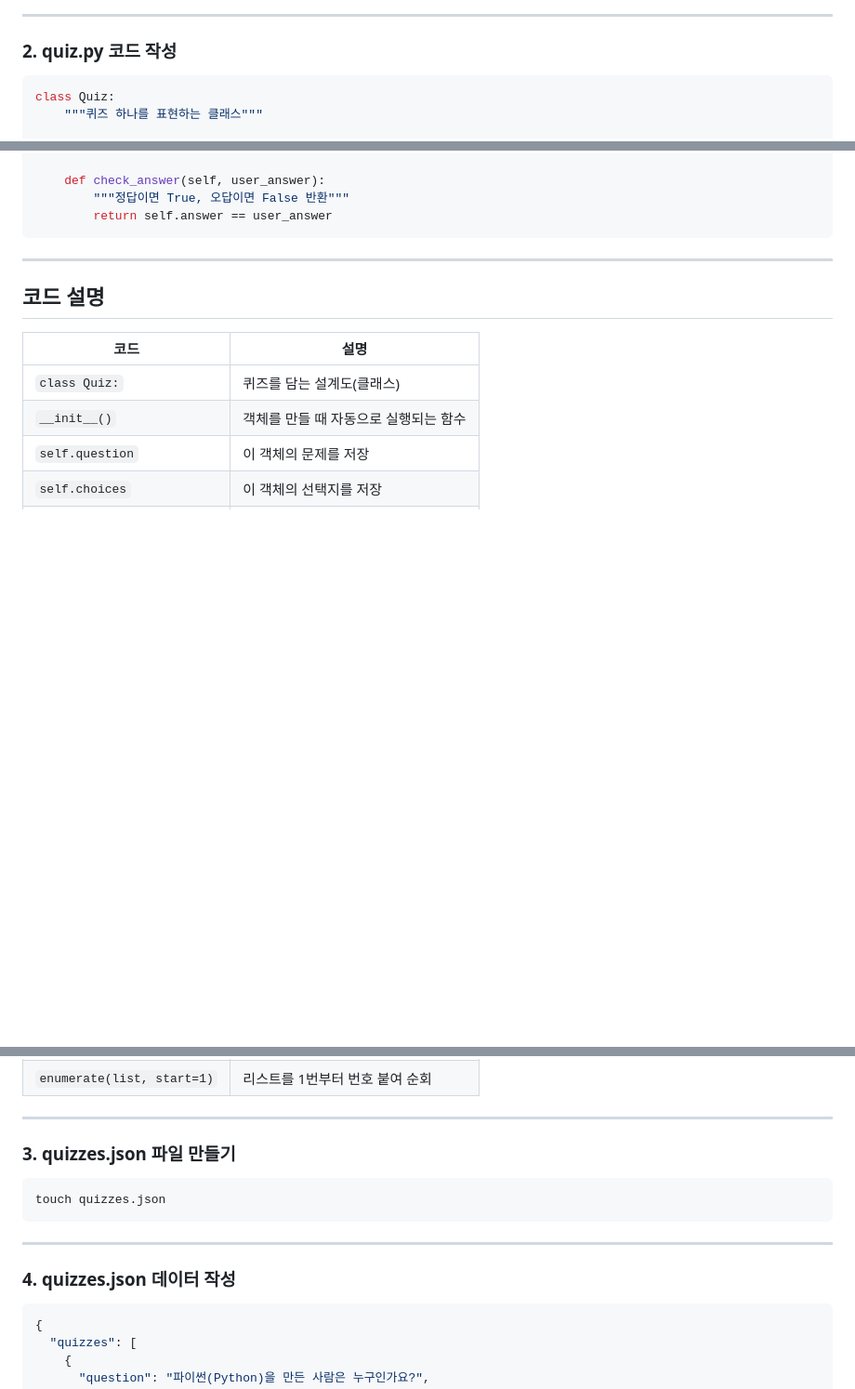
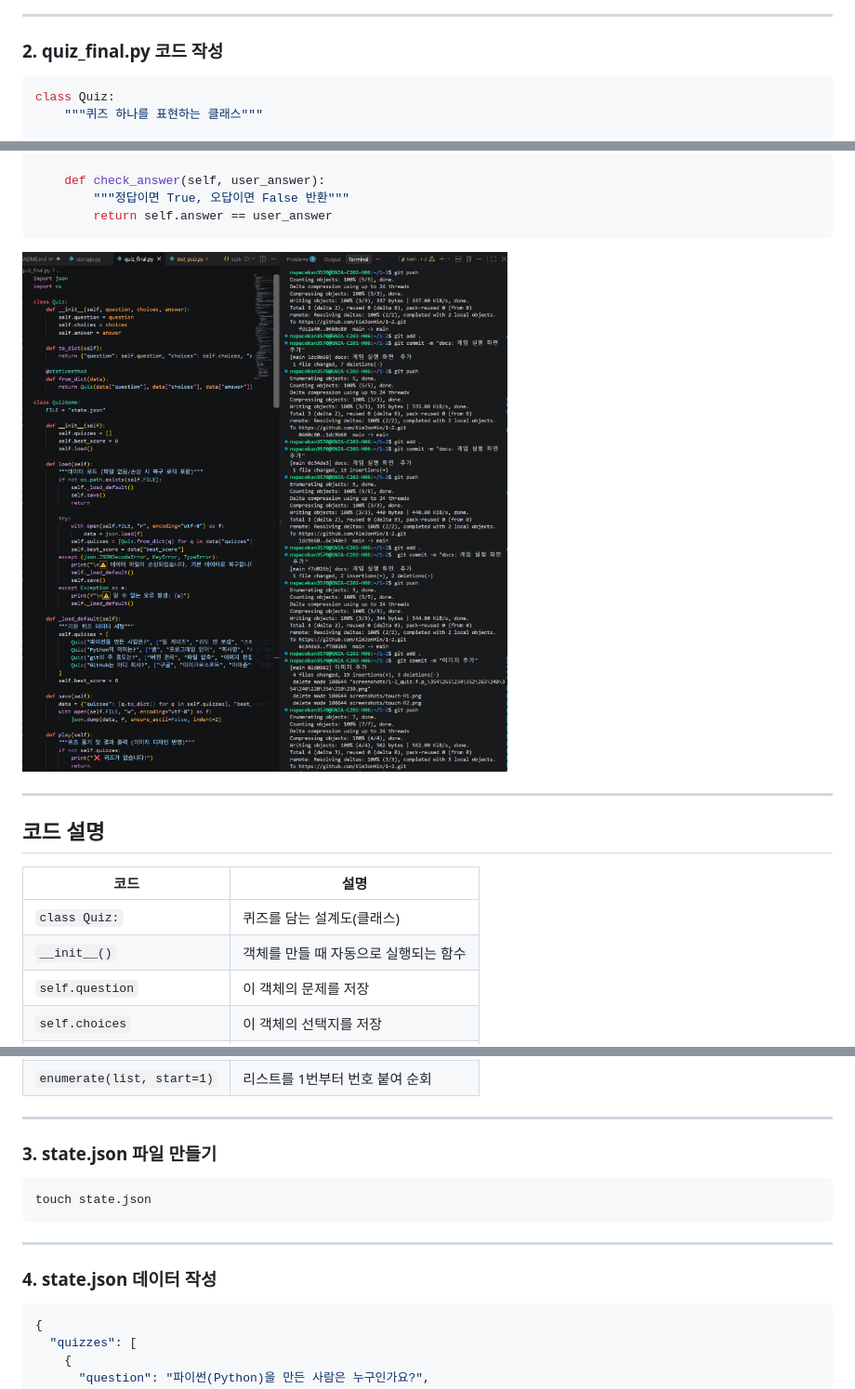
Before and after one commit to KimJonMin/1-2, a Markdown page: README.md, 3 parts joined by grey strips. Shown at 93% size. Drawn GitHub-style; pictures changed too: screenshots/quiz_final.py.png (added); blank space fills up the shorter version.

Commit message:
이미지 추가

````diff
--- a/README.md
+++ b/README.md
@@ -494,7 +494,7 @@ git pull
 
 ---
 
-### 2. quiz.py 코드 작성
+### 2. quiz_final.py 코드 작성
 
 ```python
 class Quiz:
@@ -515,6 +515,7 @@ class Quiz:
         """정답이면 True, 오답이면 False 반환"""
         return self.answer == user_answer
 ```
+![quiz_final.py.png](./screenshots/quiz_final.py.png)
 
 ---
 
@@ -533,15 +534,15 @@ class Quiz:
 
 ---
 
-### 3. quizzes.json 파일 만들기
+### 3. state.json 파일 만들기
 
 ```bash
-touch quizzes.json
+touch state.json
 ```
 
 ---
 
-### 4. quizzes.json 데이터 작성
+### 4. state.json 데이터 작성
 
 ```json
 {
````
Also changed, not shown: other parts of README.md (+2 -0 lines), screenshots/state.json.png (added).
